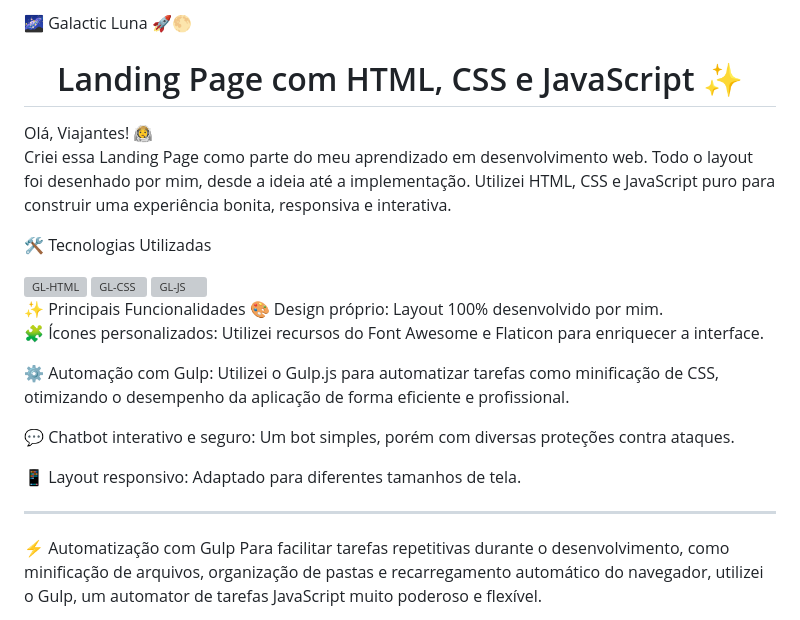
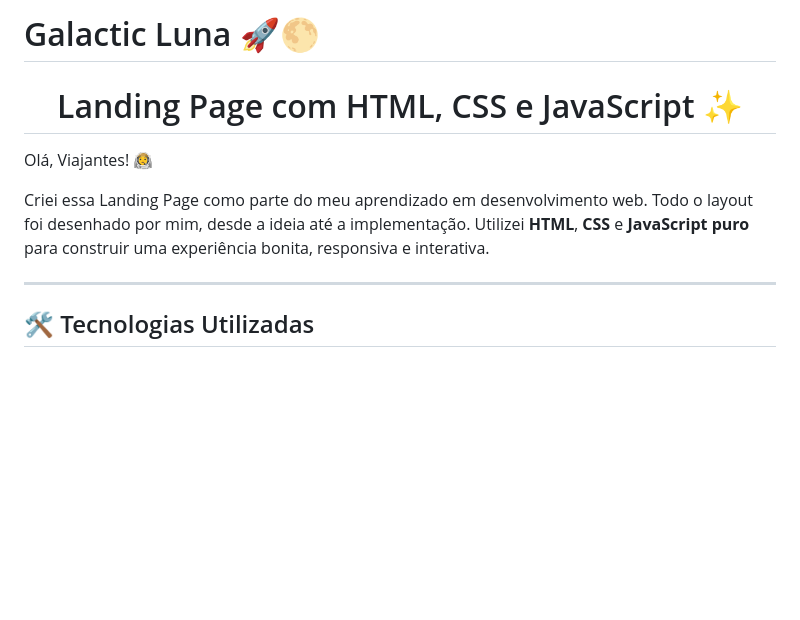
Before and after one commit to GabrielLuna1/GabrielLuna1.github.io, a Markdown page: README.md, the part around one of its changes. Drawn GitHub-style; blank space fills up the shorter version; grey boxes are pictures that could not be loaded.

```diff
--- a/README.md
+++ b/README.md
@@ -1,26 +1,12 @@
-🌌 Galactic Luna 🚀🌕
+# Galactic Luna 🚀🌕
 
 <h1 align="center">Landing Page com HTML, CSS e JavaScript ✨</h1>
+
 Olá, Viajantes! 👨‍🚀
 
-Criei essa Landing Page como parte do meu aprendizado em desenvolvimento web. Todo o layout foi desenhado por mim, desde a ideia até a implementação. Utilizei HTML, CSS e JavaScript puro para construir uma experiência bonita, responsiva e interativa.
-
-🛠️ Tecnologias Utilizadas
-
-<div style="display: inline_block"> <img align="center" alt="GL-HTML" height="70" width="50" src="https://raw.githubusercontent.com/devicons/devicon/master/icons/html5/html5-original.svg"> <img align="center" alt="GL-CSS" height="70" width="50" src="https://raw.githubusercontent.com/devicons/devicon/master/icons/css3/css3-original.svg"> <img align="center" alt="GL-JS" height="70" width="50" src="https://raw.githubusercontent.com/devicons/devicon/master/icons/javascript/javascript-plain.svg"> </div>
-✨ Principais Funcionalidades
-🎨 Design próprio: Layout 100% desenvolvido por mim.
-
-🧩 Ícones personalizados: Utilizei recursos do Font Awesome e Flaticon para enriquecer a interface.
-
-⚙️ Automação com Gulp: Utilizei o Gulp.js para automatizar tarefas como minificação de CSS, otimizando o desempenho da aplicação de forma eficiente e profissional.
-
-💬 Chatbot interativo e seguro: Um bot simples, porém com diversas proteções contra ataques.
-
-📱 Layout responsivo: Adaptado para diferentes tamanhos de tela.
+Criei essa Landing Page como parte do meu aprendizado em desenvolvimento web. Todo o layout foi desenhado por mim, desde a ideia até a implementação. Utilizei **HTML**, **CSS** e **JavaScript puro** para construir uma experiência bonita, responsiva e interativa.
 
 ---
 
-⚡ Automatização com Gulp
-Para facilitar tarefas repetitivas durante o desenvolvimento, como minificação de arquivos, organização de pastas e recarregamento automático do navegador, utilizei o Gulp, um automator de tarefas JavaScript muito poderoso e flexível.
+## 🛠️ Tecnologias Utilizadas
 
```
Also changed, not shown: other parts of README.md (+57 -40 lines).
